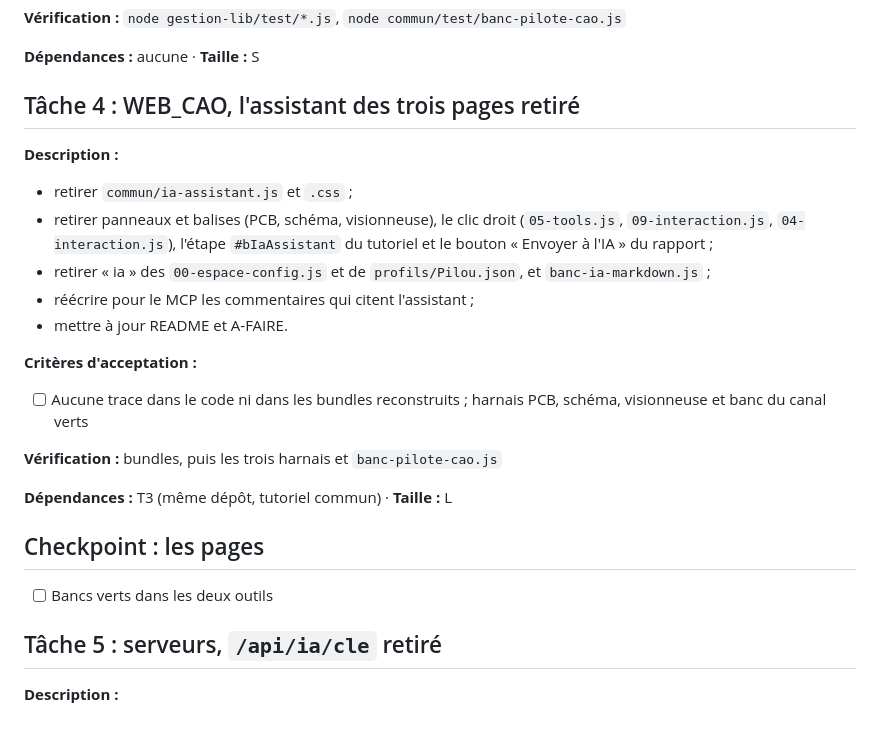
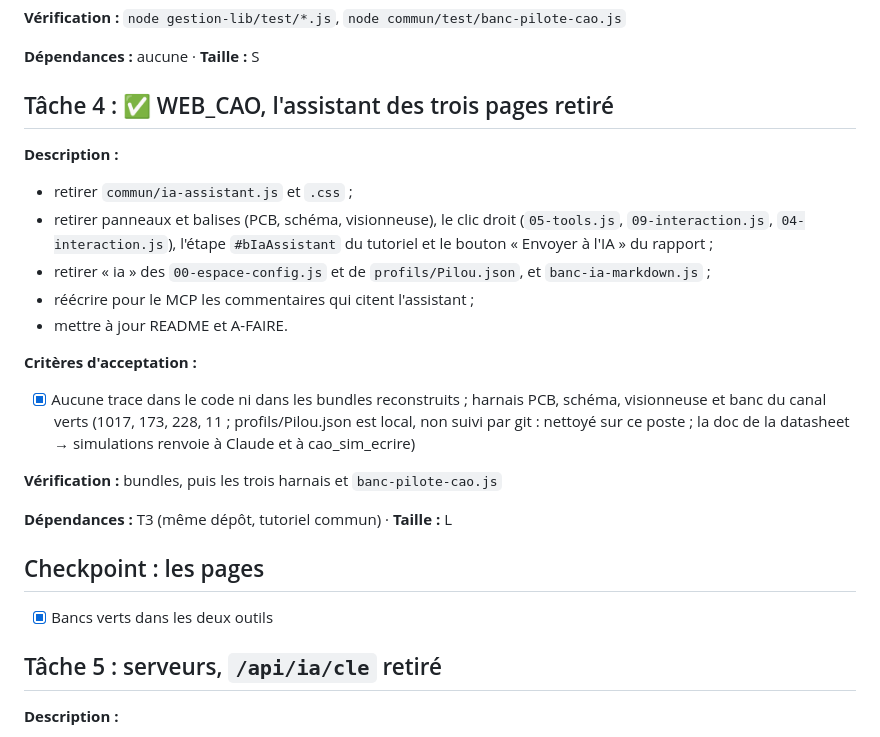
Before and after one commit to pilou33620/web_suite, a Markdown page: tasks/todo-retrait-gemini.md, the part around the change. Drawn GitHub-style.

Commit message:
retrait-gemini : tâche 4 (assistant des trois pages CAO retiré)
Co-Authored-By: Claude Opus 5.5 <noreply@anthropic.com>

```diff
--- a/tasks/todo-retrait-gemini.md
+++ b/tasks/todo-retrait-gemini.md
@@ -61,7 +61,7 @@ Plan : [plan-retrait-gemini.md](plan-retrait-gemini.md)
 
 **Dépendances :** aucune · **Taille :** S
 
-## Tâche 4 : WEB_CAO, l'assistant des trois pages retiré
+## Tâche 4 : ✅ WEB_CAO, l'assistant des trois pages retiré
 
 **Description :**
 - retirer `commun/ia-assistant.js` et `.css` ;
@@ -74,15 +74,17 @@ Plan : [plan-retrait-gemini.md](plan-retrait-gemini.md)
 - mettre à jour README et A-FAIRE.
 
 **Critères d'acceptation :**
-- [ ] Aucune trace dans le code ni dans les bundles reconstruits ; harnais PCB, schéma,
-      visionneuse et banc du canal verts
+- [x] Aucune trace dans le code ni dans les bundles reconstruits ; harnais PCB, schéma,
+      visionneuse et banc du canal verts (1017, 173, 228, 11 ; profils/Pilou.json est local,
+      non suivi par git : nettoyé sur ce poste ; la doc de la datasheet → simulations renvoie
+      à Claude et à cao_sim_ecrire)
 
 **Vérification :** bundles, puis les trois harnais et `banc-pilote-cao.js`
 
 **Dépendances :** T3 (même dépôt, tutoriel commun) · **Taille :** L
 
 ## Checkpoint : les pages
-- [ ] Bancs verts dans les deux outils
+- [x] Bancs verts dans les deux outils
 
 ## Tâche 5 : serveurs, `/api/ia/cle` retiré
 
```
